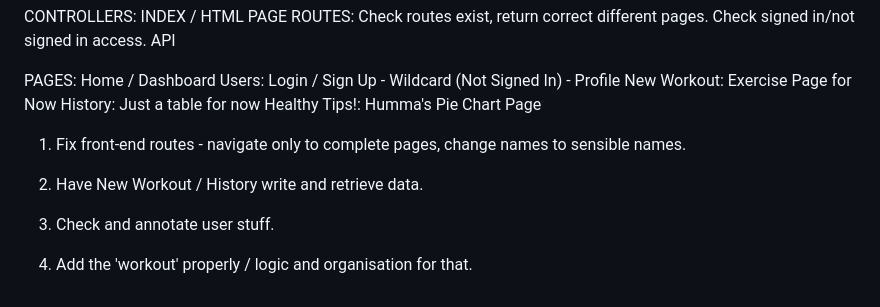
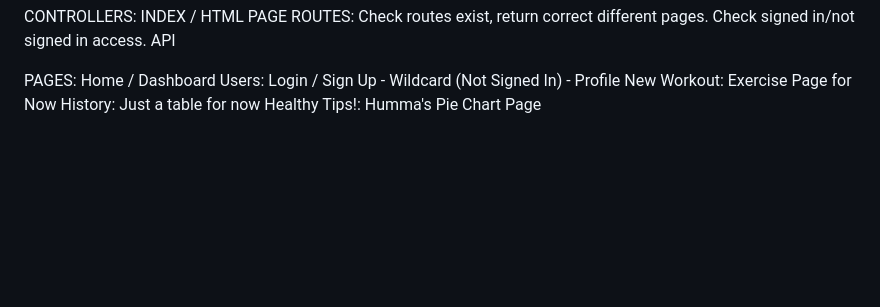
Before and after one commit to djbowen95/Weight-A-Minute, a Markdown page: docs/ROADMAP.md, the part around the change. GitHub-like rendering; blank space fills up the shorter version.

```diff
--- a/docs/ROADMAP.md
+++ b/docs/ROADMAP.md
@@ -117,11 +117,3 @@ Users: Login / Sign Up - Wildcard (Not Signed In) - Profile
 New Workout: Exercise Page for Now
 History: Just a table for now
 Healthy Tips!: Humma's Pie Chart Page
-
-1. Fix front-end routes - navigate only to complete pages, change names to sensible names.
-
-2. Have New Workout / History write and retrieve data.
-
-3. Check and annotate user stuff.
-
-4. Add the 'workout' properly / logic and organisation for that.
```
Also changed, not shown: README.md (+30 -4 lines).
